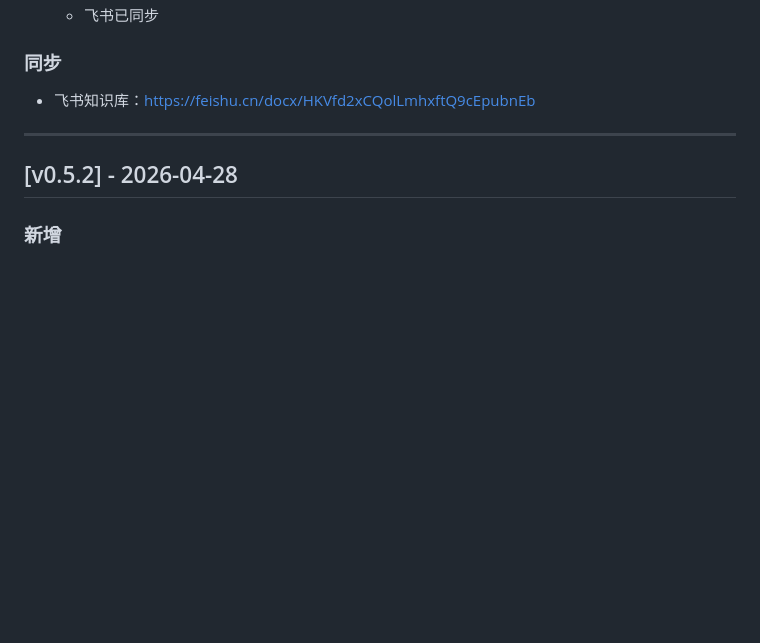
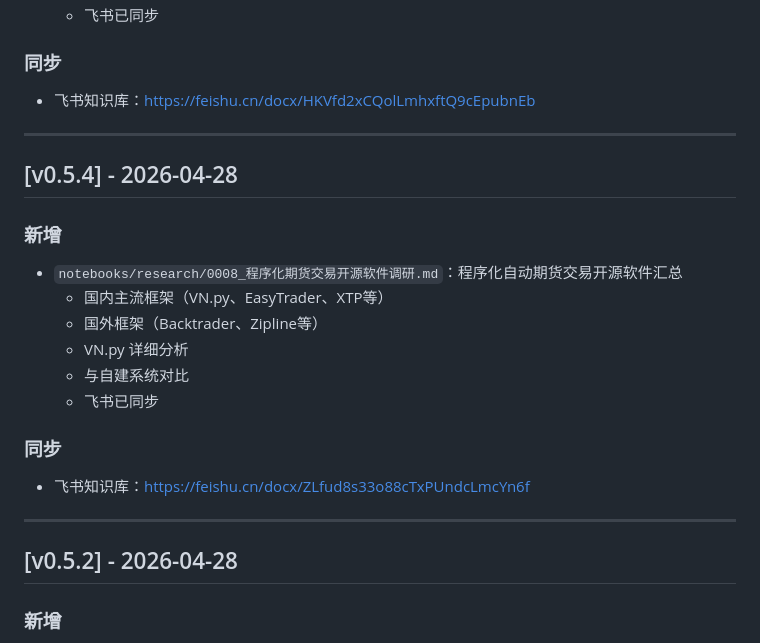
Before and after one commit to yuanlianxi/stock-quant, a Markdown page: 0003_变更日志.md, the part around the change. Drawn GitHub-style; blank space fills up the shorter version.

```diff
--- a/0003_变更日志.md
+++ b/0003_变更日志.md
@@ -27,6 +27,21 @@
 
 ### 同步
 - 飞书知识库：https://feishu.cn/docx/HKVfd2xCQolLmhxftQ9cEpubnEb
+
+---
+
+## [v0.5.4] - 2026-04-28
+
+### 新增
+- `notebooks/research/0008_程序化期货交易开源软件调研.md`：程序化自动期货交易开源软件汇总
+  - 国内主流框架（VN.py、EasyTrader、XTP等）
+  - 国外框架（Backtrader、Zipline等）
+  - VN.py 详细分析
+  - 与自建系统对比
+  - 飞书已同步
+
+### 同步
+- 飞书知识库：https://feishu.cn/docx/ZLfud8s33o88cTxPUndcLmcYn6f
 
 ---
 
```
Also changed, not shown: notebooks/research/0008_程序化期货交易开源软件调研.md (added, +160 -0 lines).
